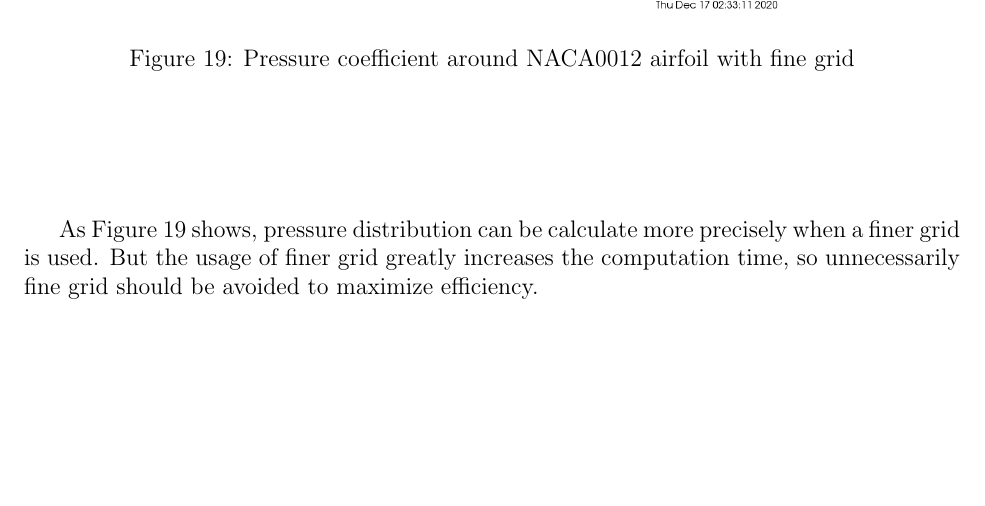
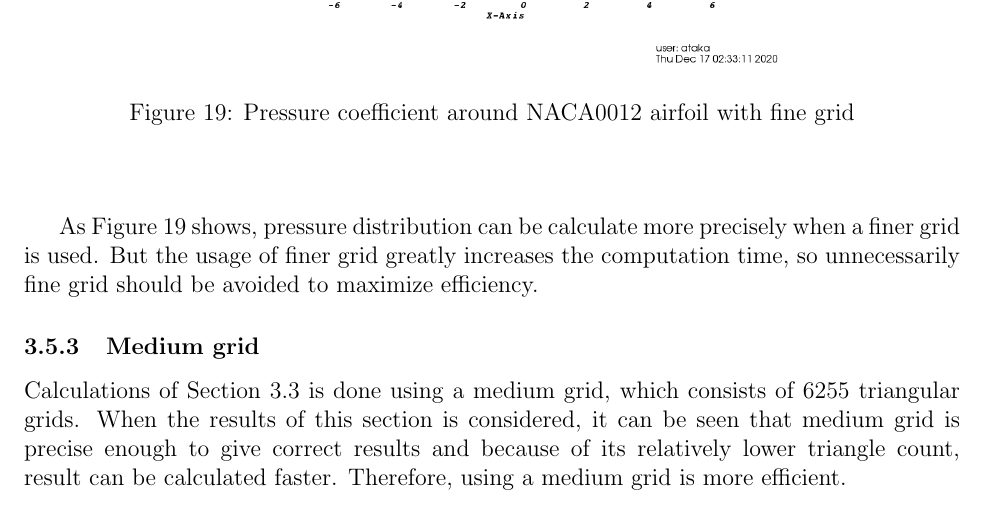
Before and after one commit to Atknssl/AE305-Homeworks, a LaTeX problem sheet (Homework3/hw_03_team_31.tex): part of page 18 of 18 before the commit and part of page 18 of 19 after it, cut so that both start at the same text, the shorter picture padded with empty space. Compiled offline with pdfLaTeX.

Commit message:
Medium grid

```diff
--- a/Homework3/hw_03_team_31.tex
+++ b/Homework3/hw_03_team_31.tex
@@ -386,13 +387,21 @@ condition and air flows faster around the cambered part of the airfoil.
     \label{fig:airfoilfinepressure}
 \end{figure}
 
-\vspace{2cm}
+\vspace{1cm}
 
 As Figure \ref{fig:airfoilfinepressure} shows, pressure distribution can be
 calculate more precisely when a finer grid is used. But the usage of finer grid
 greatly increases the computation time, so unnecessarily fine grid should be avoided
 to maximize efficiency.
 
+\subsubsection{Medium grid}
+
+Calculations of Section \ref{sec:medium} is done using a medium grid, which consists of
+6255 triangular grids. When the results of this section is considered, it can be seen that
+medium grid is precise enough to give correct results and because of its relatively lower triangle count, result
+can be calculated faster. Therefore, using a medium grid is more efficient.
+
+\newpage
 
 \section{Conclusion}
 
```
Also changed, not shown: Homework3/hw_03_team_31.tex (1 more changed lines).
